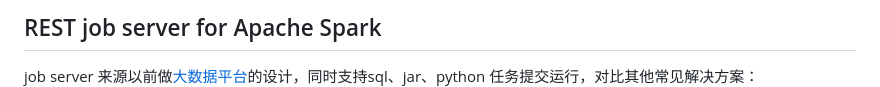
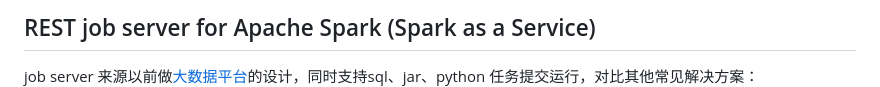
Before and after one commit to melin/spark-jobserver, a Markdown page: README.md, the part around the change. Rendered like a GitHub page.

```diff
--- a/README.md
+++ b/README.md
@@ -1,4 +1,4 @@
-## REST job server for Apache Spark
+## REST job server for Apache Spark (Spark as a Service)
 
 job server 来源以前做[大数据平台](https://github.com/melin/superior-sql-parser/tree/master/imgs)的设计，同时支持sql、jar、python 任务提交运行，对比其他常见解决方案：
 ![主流方案对比](imgs/compare.png)
```
